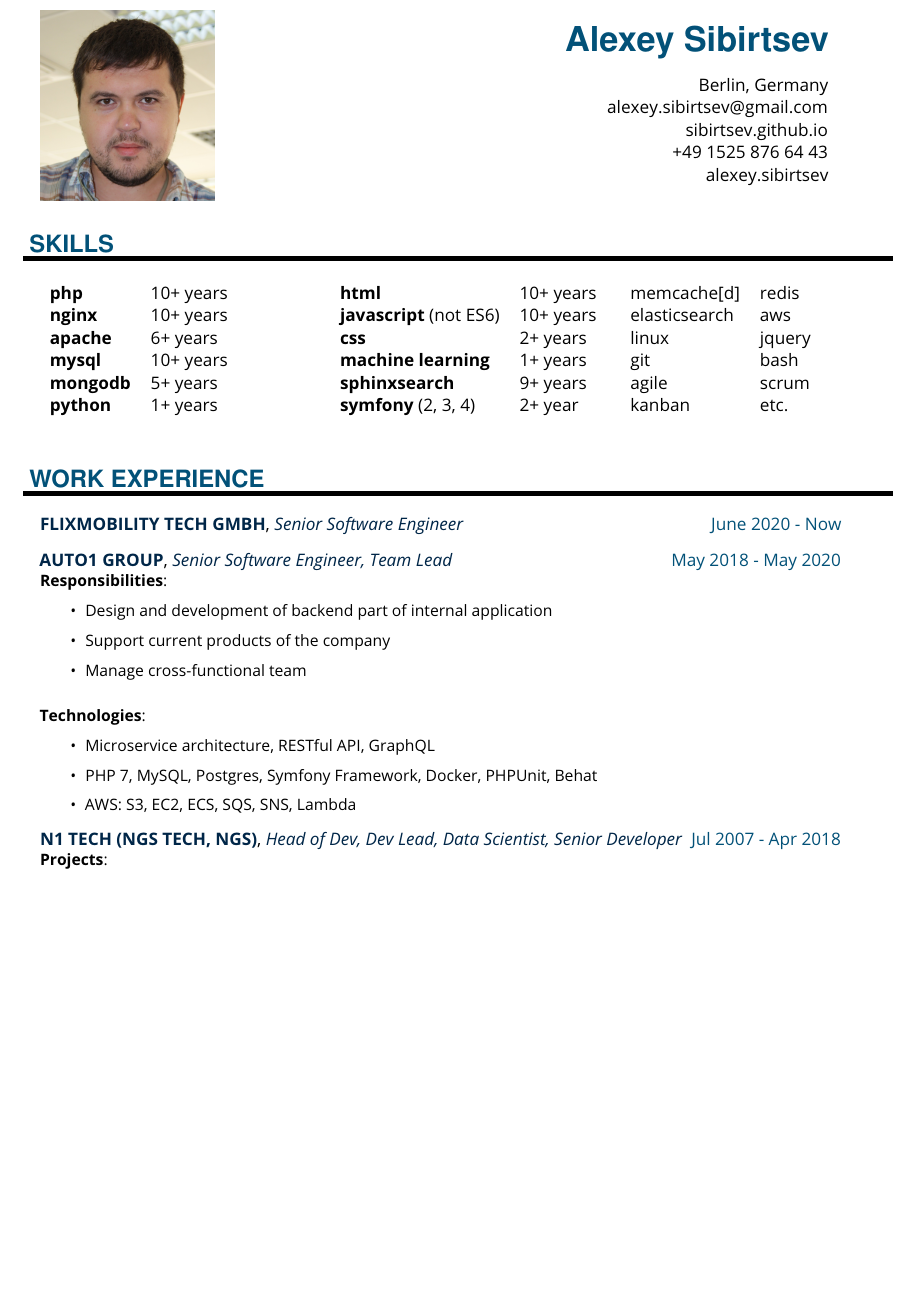
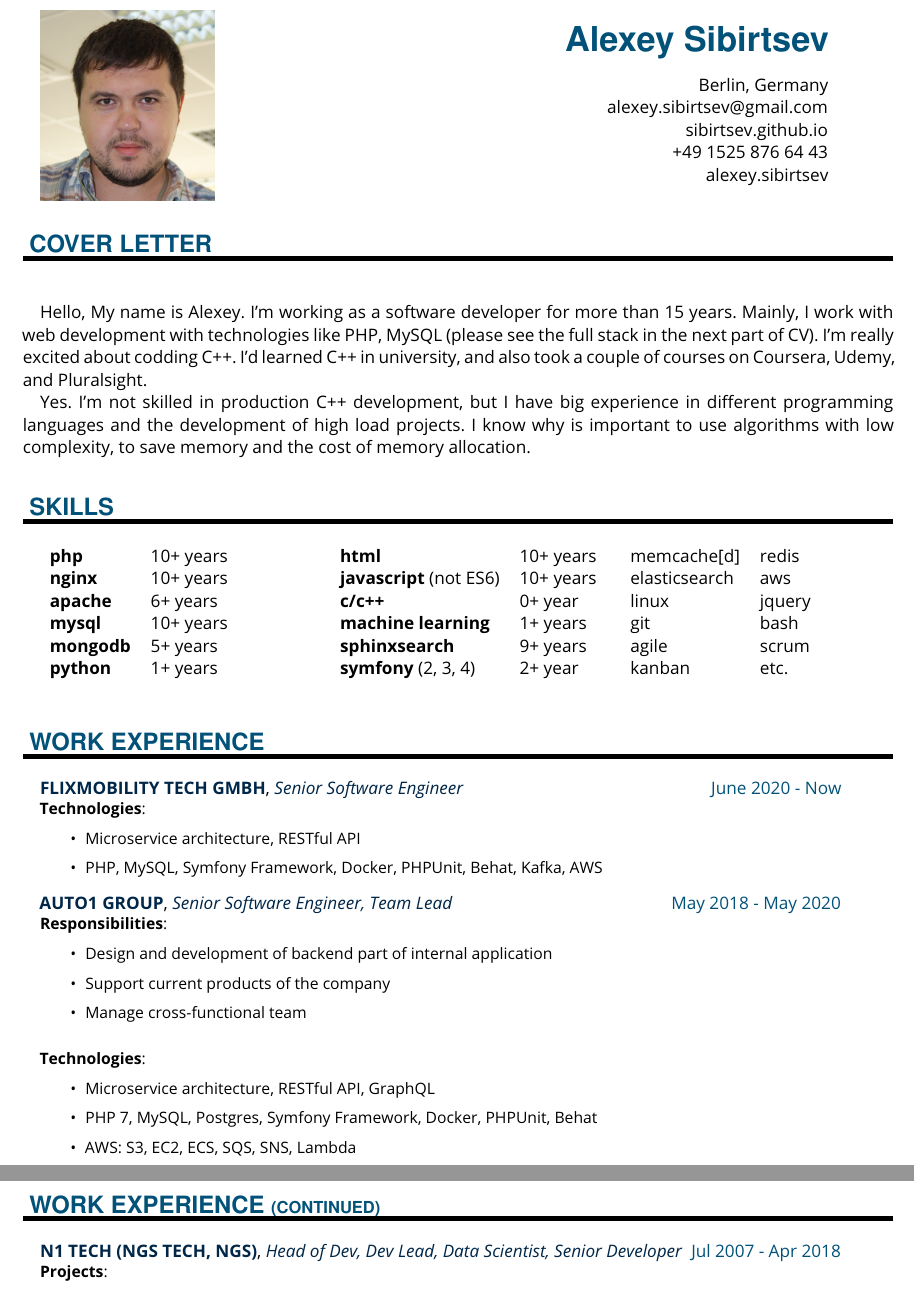
Before and after one commit to Sibirtsev/cv, a LaTeX document (main.tex): part of page 1 of 2 before the commit and two parts of pages 1 and 2 of 2 after it, the two joined at a grey line, cut so that both start at the same text, the shorter picture padded with empty space. Compiled offline with pdfLaTeX.

Commit message:
cpp and cover letter
- replace css with c++
- add short cover letter

```diff
--- a/main.tex
+++ b/main.tex
@@ -20,6 +20,13 @@
    \hfill \MySkype{alexey.sibirtsev}%
 \end{minipage}
 
+\NewPart{Cover Letter}
+\hspace{3mm}
+
+Hello,
+My name is Alexey. I'm working as a software developer for more than 15 years. Mainly, I work with web development with technologies like PHP, MySQL (please see the full stack in the next part of CV). I'm really excited about codding C++. I'd learned C++ in university, and also took a couple of courses on Coursera, Udemy, and Pluralsight.
+
+Yes. I'm not skilled in production C++ development, but I have big experience in different programming languages and the development of high load projects. I know why is important to use algorithms with low complexity, to save memory and the cost of memory allocation.
 
 \NewPart{Skills}
 \hspace{3mm}
@@ -43,7 +50,7 @@
 	\begin{tabular}[t]{ l l }
 		\textbf{html} & 10+ years \\
 		\textbf{javascript} (not ES6) & 10+ years \\
-		\textbf{css} & 2+ years \\
+		\textbf{c/c++} & 0+ year \\
 		\textbf{machine learning} & 1+ years \\
 		\textbf{sphinxsearch} & 9+ years \\
 		\textbf{symfony} (2, 3, 4) & 2+ year
@@ -68,8 +75,14 @@
 \noindent
 
 \WorkEntry{FlixMobility Tech GmbH}{June 2020 - Now}{Senior Software Engineer }{
+
 \noindent
 
+ \textbf{Technologies}:
+    \begin{itemize}
+        \item Microservice architecture, RESTful API
+        \item PHP, MySQL, Symfony Framework, Docker, PHPUnit, Behat, Kafka, AWS
+    \end{itemize}
 }
 \sepspace
 
@@ -94,6 +107,11 @@
     \end{itemize}
 }
 \sepspace
+
+% \pagebreak
+
+\NewPart{Work experience \small{(continued)}}
+\noindent
 
 \WorkEntry{N1 Tech (NGS Tech, NGS)}{Jul 2007 - Apr 2018}{Head of Dev, Dev Lead, Data Scientist, Senior Developer }{
 \noindent
```
Also changed, not shown: main.pdf, main.tex (2 more changed lines).
